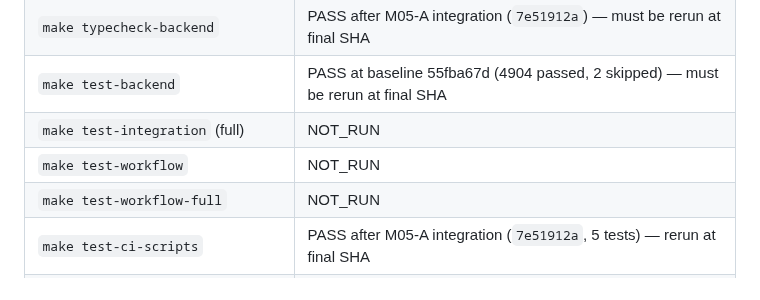
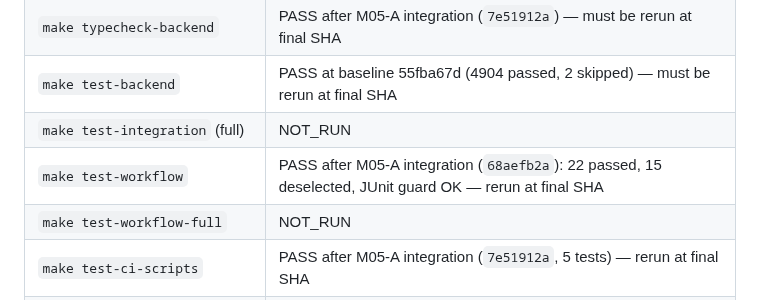
Before and after one commit to m413w4r3/AutoWork, a Markdown page: docs/mission05-phase3/TEST_AND_CI_LEDGER.md, the part around the change. Drawn GitHub-style.

Commit message:
docs(mission05): bank the workflow_fast gate
Co-Authored-By: Claude Code <noreply@anthropic.com>

```diff
--- a/docs/mission05-phase3/TEST_AND_CI_LEDGER.md
+++ b/docs/mission05-phase3/TEST_AND_CI_LEDGER.md
@@ -73,7 +73,7 @@ Any M05-A byte change would be visible here.
 | `make typecheck-backend` | PASS after M05-A integration (`7e51912a`) — must be rerun at final SHA |
 | `make test-backend` | PASS at baseline 55fba67d (4904 passed, 2 skipped) — must be rerun at final SHA |
 | `make test-integration` (full) | NOT_RUN |
-| `make test-workflow` | NOT_RUN |
+| `make test-workflow` | PASS after M05-A integration (`68aefb2a`): 22 passed, 15 deselected, JUnit guard OK — rerun at final SHA |
 | `make test-workflow-full` | NOT_RUN |
 | `make test-ci-scripts` | PASS after M05-A integration (`7e51912a`, 5 tests) — rerun at final SHA |
 | frontend gates | NOT_RUN (backend-only change expected; confirm) |
```
